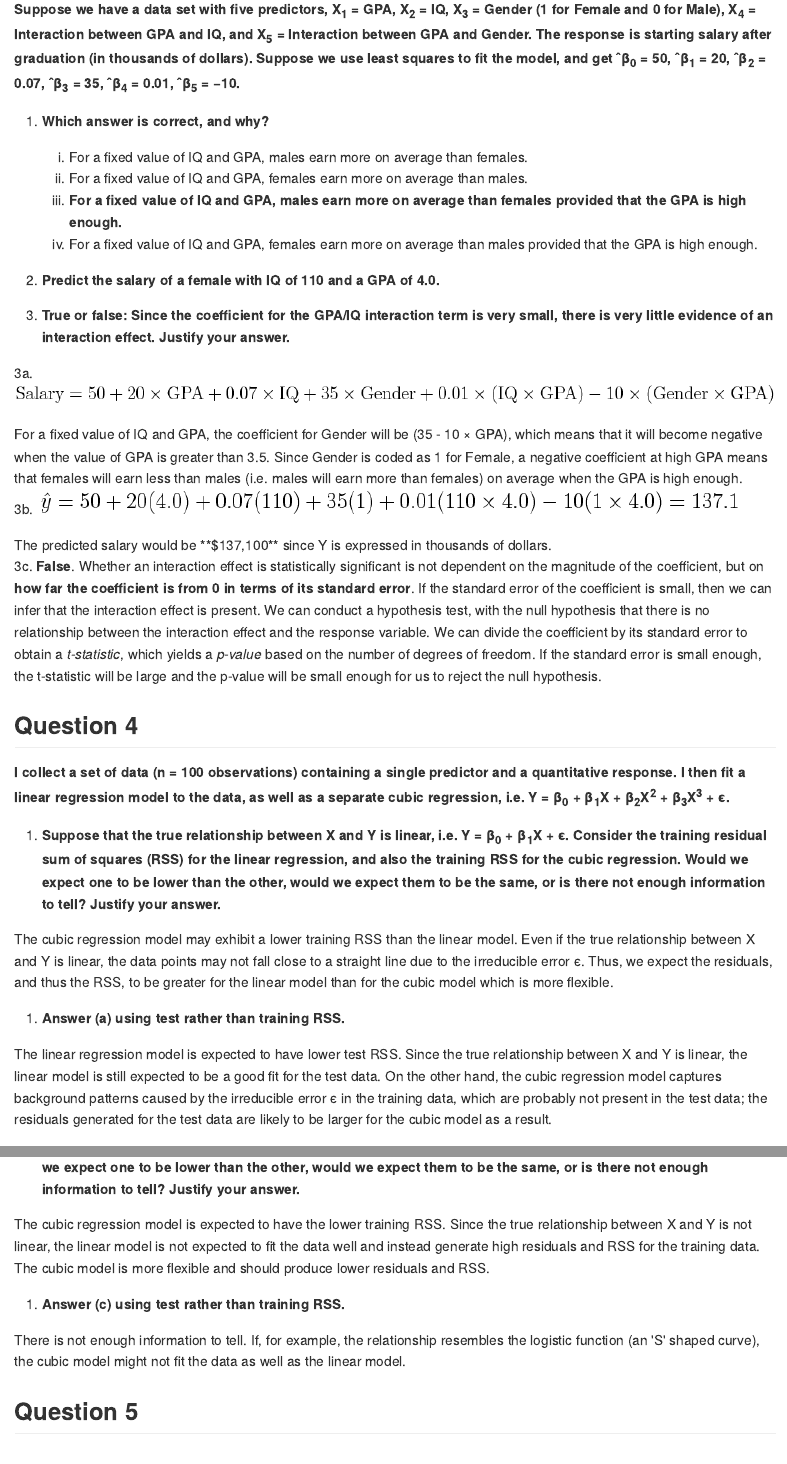
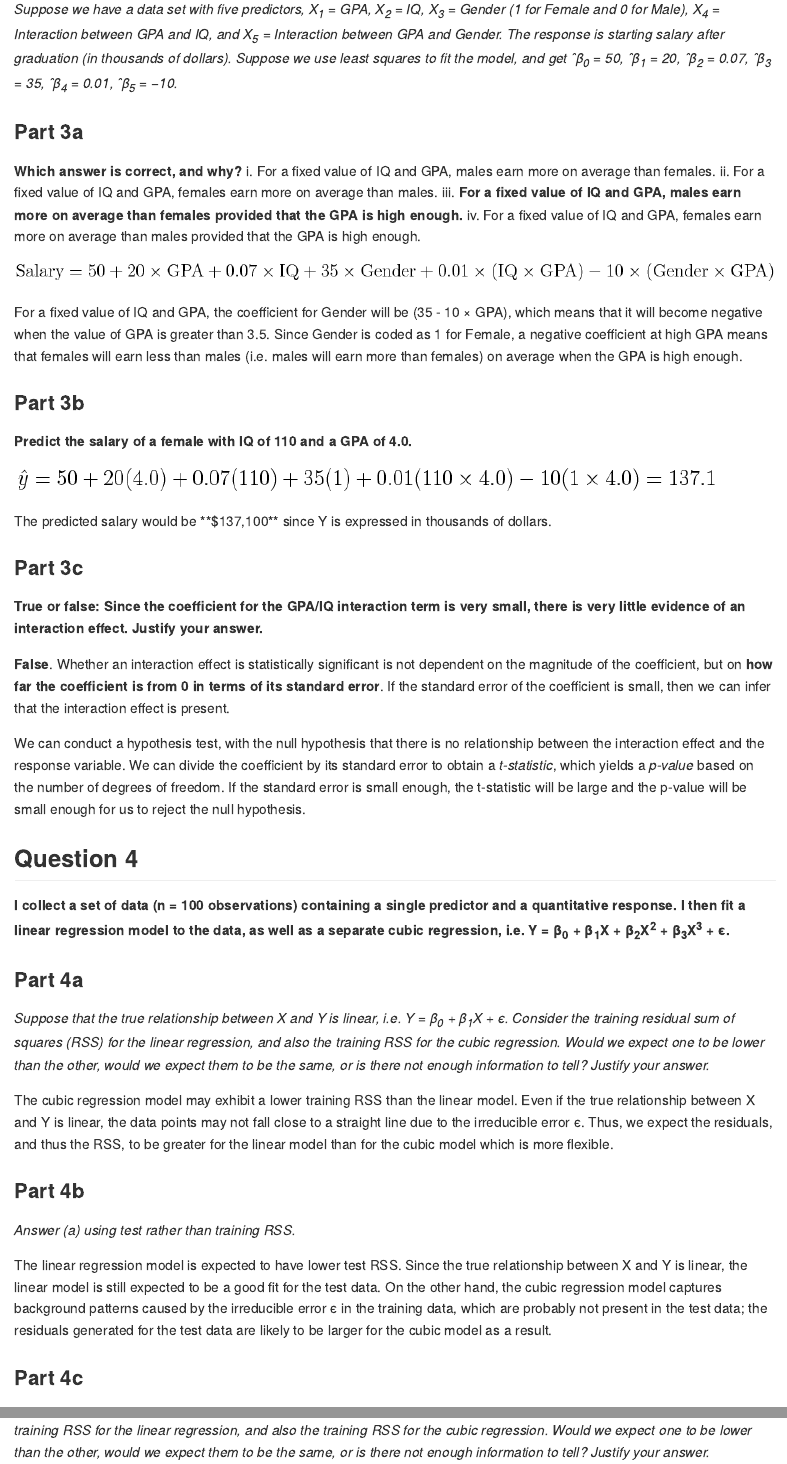
Before and after one commit to yc-ng/islr_workings, an R Markdown document (chapter3/chapter3_concept.Rmd): the page in a window 1100 px wide, from 1380 px down before the commit and from 1340 px down after it, so that both start at the same text, and a second part further down, joined at a grey line. The pictures show the output file chapter3/chapter3_concept.md that the author committed with the source, drawn offline in the style of GitHub.

Commit message:
Adjustments for abbreviations, formatting and line breaks

````diff
--- a/chapter3/chapter3_concept.Rmd
+++ b/chapter3/chapter3_concept.Rmd
@@ -3,6 +3,7 @@ title: "Chapter 3 Exercises"
 output:
   github_document:
     toc: true
+    toc_depth: 2
 ---
 
 ```{r setup, include=FALSE}
@@ -49,29 +44,30 @@ Conclusion: We **do not reject** the null hypothesis, and infer that there is no
 
 ## Question 3
+*Suppose we have a data set with five predictors, X~1~ = GPA, X~2~ = IQ, X~3~ = Gender (1 for Female and 0 for Male), X~4~ = Interaction between GPA and IQ, and X~5~ = Interaction between GPA and Gender. The response is starting salary after graduation (in thousands of dollars). Suppose we use least squares to fit the model, and get ˆβ~0~ = 50, ˆβ~1~ = 20, ˆβ~2~ = 0.07, ˆβ~3~ = 35, ˆβ~4~ = 0.01, ˆβ~5~ = −10.*
 
-**Suppose we have a data set with five predictors, X~1~ = GPA, X~2~ = IQ, X~3~ = Gender (1 for Female and 0 for Male), X~4~ = Interaction between GPA and IQ, and X~5~ = Interaction between GPA and Gender. The response is starting salary after graduation (in thousands of dollars). Suppose we use least squares to fit the model, and get ˆβ~0~ = 50, ˆβ~1~ = 20, ˆβ~2~ = 0.07, ˆβ~3~ = 35, ˆβ~4~ = 0.01, ˆβ~5~ = −10.**
+### Part 3a
+**Which answer is correct, and why?**
+i. For a fixed value of IQ and GPA, males earn more on average than females.
+ii. For a fixed value of IQ and GPA, females earn more on average than males.
+iii. **For a fixed value of IQ and GPA, males earn more on average than females provided that the GPA is high enough.**
+iv. For a fixed value of IQ and GPA, females earn more on average than males provided that the GPA is high enough.
 
-(a) **Which answer is correct, and why?**
-    i. For a fixed value of IQ and GPA, males earn more on average than females.
-    ii. For a fixed value of IQ and GPA, females earn more on average than males.
-    iii. **For a fixed value of IQ and GPA, males earn more on average than females provided that the GPA is high enough.**
-    iv. For a fixed value of IQ and GPA, females earn more on average than males provided that the GPA is high enough.
-
-(b) **Predict the salary of a female with IQ of 110 and a GPA of 4.0.**
-(c) **True or false: Since the coefficient for the GPA/IQ interaction term is very small, there is very little evidence of an interaction effect. Justify your answer.**
-
-3a.
 ![](equations/ch3_ex_3a_eqn.png)
 <!-- $$ \text{Salary} = 50 + 20 \times \text{GPA} + 0.07 \times \text{IQ} + 35 \times \text{Gender} + 0.01 \times (\text{IQ}\times\text{GPA}) - 10\times(\text{Gender}\times\text{GPA}) $$ -->
 For a fixed value of IQ and GPA, the coefficient for Gender will be (35 - 10 &#215; GPA), which means that it will become negative when the value of GPA is greater than 3.5. Since Gender is coded as 1 for Female, a negative coefficient at high GPA means that females will earn less than males (i.e. males will earn more than females) on average when the GPA is high enough.
 
-3b.
+### Part 3b
+**Predict the salary of a female with IQ of 110 and a GPA of 4.0.**
+
 ![](equations/ch3_ex_3b_eqn.png)
 <!-- $$ \hat{y} = 50 + 20(4.0) + 0.07(110) + 35(1) + 0.01(110 \times 4.0) - 10(1 \times 4.0) = 137.1 $$ -->
 The predicted salary would  be **$137,100** since Y is expressed in thousands of dollars.
 
-3c.
+### Part 3c
+**True or false: Since the coefficient for the GPA/IQ interaction term is very small, there is very little evidence of an interaction effect. Justify your answer.**
+
 **False**. Whether an interaction effect is statistically significant is not dependent on the magnitude of the coefficient, but on **how far the coefficient is from 0 in terms of its standard error**. If the standard error of the coefficient is small, then we can infer that the interaction effect is present.
+
 We can conduct a hypothesis test, with the null hypothesis that there is no relationship between the interaction effect and the response variable. We can divide the coefficient by its standard error to obtain a *t-statistic*, which yields a *p-value* based on the number of degrees of freedom. If the standard error is small enough, the t-statistic will be large and the p-value will be small enough for us to reject the null hypothesis.
 
 ## Question 4
@@ -79,16 +75,18 @@ We can conduct a hypothesis test, with the null hypothesis that there is no rela
 
 <!-- $$ Y = \beta_0 + \beta_1X + \beta_2X^{2} + \beta_3X^{3} + \epsilon $$ -->
 
-a) **Suppose that the true relationship between X and Y is linear, i.e. Y = β~0~ + β~1~X + &#1013;. Consider the training residual sum of squares (RSS) for the linear regression, and also the training RSS for the cubic regression. Would we expect one to be lower than the other, would we expect them to be the same, or is there not enough information to tell? Justify your answer.**
+### Part 4a
+*Suppose that the true relationship between X and Y is linear, i.e. Y = β~0~ + β~1~X + &#1013;. Consider the training residual sum of squares (RSS) for the linear regression, and also the training RSS for the cubic regression. Would we expect one to be lower than the other, would we expect them to be the same, or is there not enough information to tell? Justify your answer.*
 
 The cubic regression model may exhibit a lower training RSS than the linear model. Even if the true relationship between X and Y is linear, the data points may not fall close to a straight line due to the irreducible error &#1013;. Thus, we expect the residuals, and thus the RSS, to be greater for the linear model than for the cubic model which is more flexible.
 
-b) **Answer (a) using test rather than training RSS.**
+### Part 4b
+*Answer (a) using test rather than training RSS.*
 
 The linear regression model is expected to have lower test RSS. Since the true relationship between X and Y is linear, the linear model is still expected to be a good fit for the test data. On the other hand, the cubic regression model captures background patterns caused by the irreducible error &#1013; in the training data, which are probably not present in the test data; the residuals generated for the test data are likely to be larger for the cubic model as a result.
 
-c) **Suppose that the true relationship between X and Y is not linear, but we don’t know how far it is from linear. Consider the training RSS for the linear regression, and also the training RSS for the cubic regression. Would we expect one to be lower than the other, would we expect them to be the same, or is there not enough information to tell? Justify your answer.**
+### Part 4c
+*Suppose that the true relationship between X and Y is not linear, but we don’t know how far it is from linear. Consider the training RSS for the linear regression, and also the training RSS for the cubic regression. Would we expect one to be lower than the other, would we expect them to be the same, or is there not enough information to tell? Justify your answer.*
 
 The cubic regression model is expected to have the lower training RSS. Since the true relationship between X and Y is not linear, the linear model is not expected to fit the data well and instead generate high residuals and RSS for the training data. The cubic model is more flexible and should produce lower residuals and RSS.
 
-d) **Answer (c) using test rather than training RSS.**
````
Also changed, not shown: chapter3/chapter3_applied.Rmd (+3 -3 lines), chapter3/chapter3_applied.md, chapter3/chapter3_concept.md, chapter3/chapter3_concept.Rmd (29 more changed lines).
